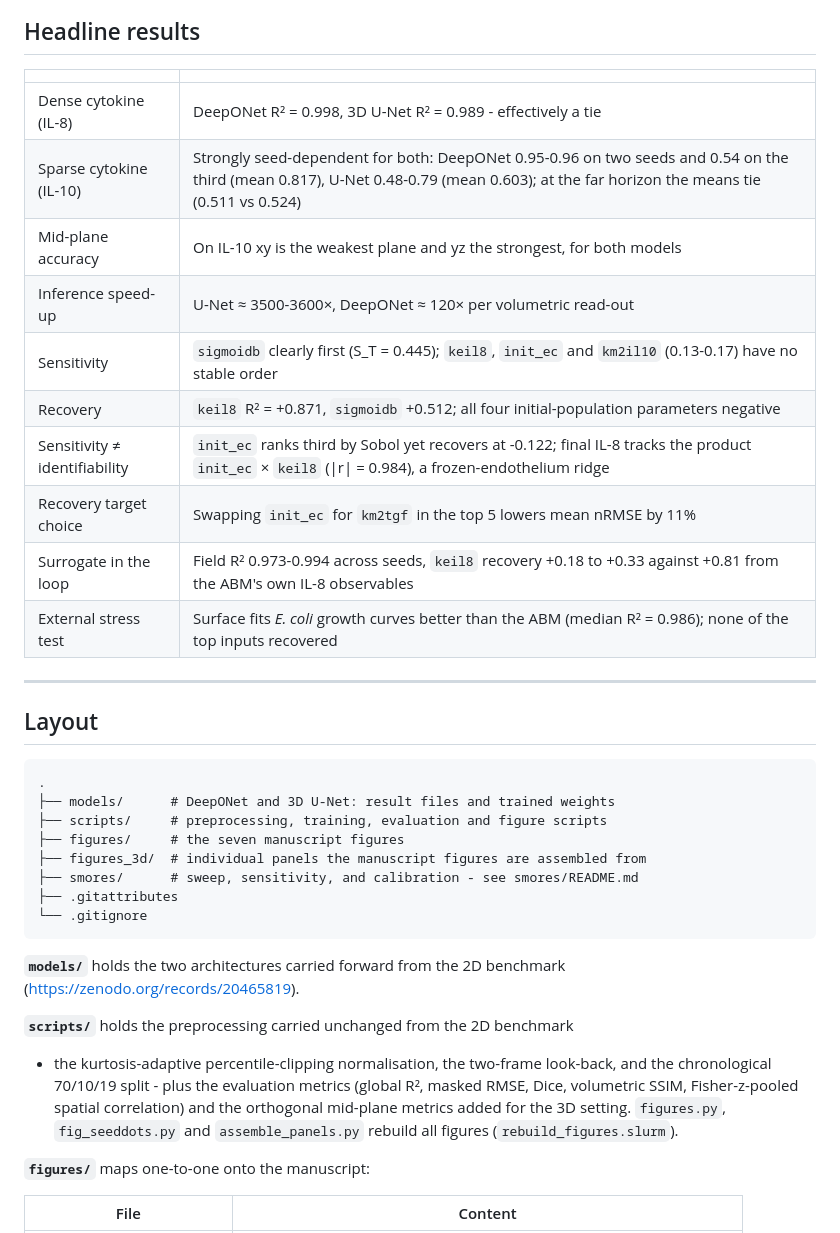
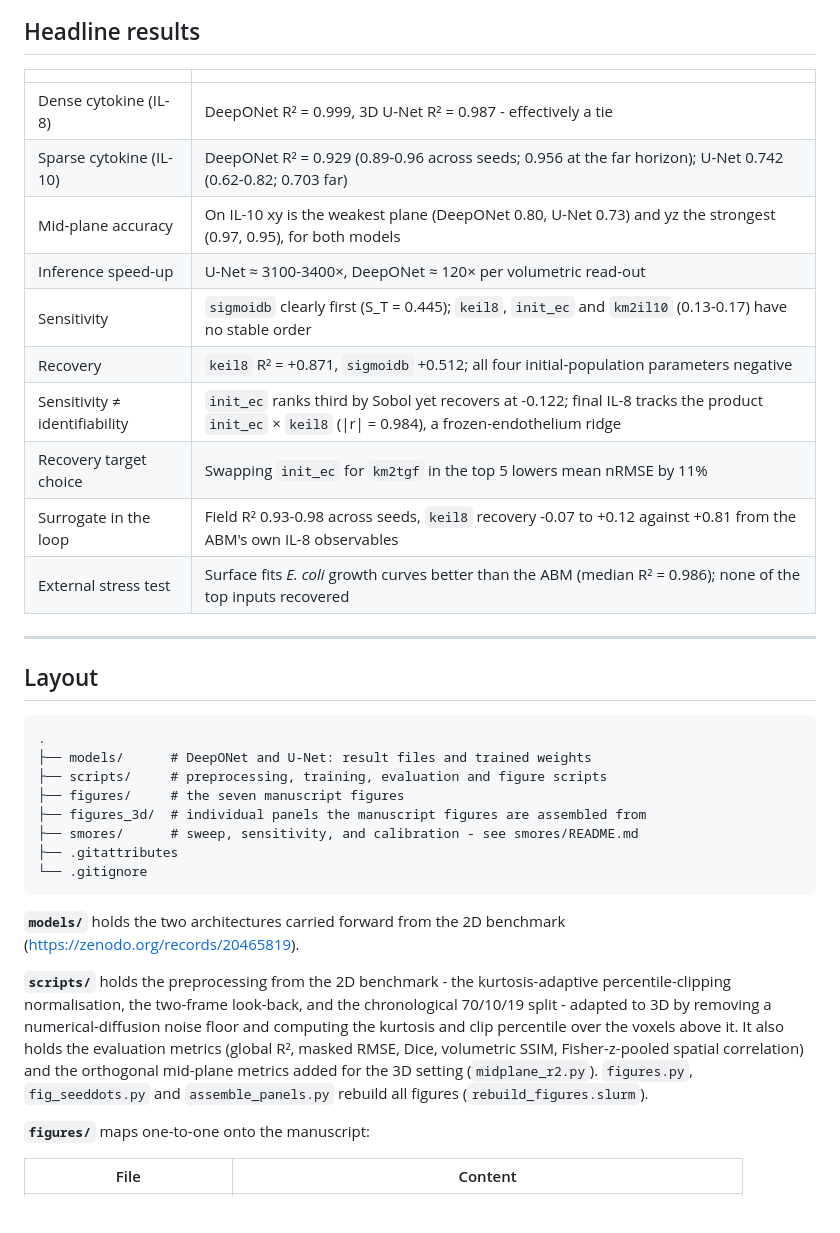
Before and after one commit to Jkovv/3D-Spatio-temporal-Neural-Surrogates-for-Agent-Based-Burn-Wound-Models, a Markdown page: README.md, the part around the change. Rendered like a GitHub page; blank space fills up the shorter version.

````diff
--- a/README.md
+++ b/README.md
@@ -9,15 +9,15 @@ All results come from a single 100-run Latin-hypercube sweep. The ABM has no fix
 
 | | |
 |---|---|
-| Dense cytokine (IL-8) | DeepONet R² = 0.998, 3D U-Net R² = 0.989 - effectively a tie |
-| Sparse cytokine (IL-10) | Strongly seed-dependent for both: DeepONet 0.95-0.96 on two seeds and 0.54 on the third (mean 0.817), U-Net 0.48-0.79 (mean 0.603); at the far horizon the means tie (0.511 vs 0.524) |
-| Mid-plane accuracy | On IL-10 xy is the weakest plane and yz the strongest, for both models |
-| Inference speed-up | U-Net ≈ 3500-3600×, DeepONet ≈ 120× per volumetric read-out |
+| Dense cytokine (IL-8) | DeepONet R² = 0.999, 3D U-Net R² = 0.987 - effectively a tie |
+| Sparse cytokine (IL-10) | DeepONet R² = 0.929 (0.89-0.96 across seeds; 0.956 at the far horizon); U-Net 0.742 (0.62-0.82; 0.703 far) |
+| Mid-plane accuracy | On IL-10 xy is the weakest plane (DeepONet 0.80, U-Net 0.73) and yz the strongest (0.97, 0.95), for both models |
+| Inference speed-up | U-Net ≈ 3100-3400×, DeepONet ≈ 120× per volumetric read-out |
 | Sensitivity | `sigmoidb` clearly first (S_T = 0.445); `keil8`, `init_ec` and `km2il10` (0.13-0.17) have no stable order |
 | Recovery | `keil8` R² = +0.871, `sigmoidb` +0.512; all four initial-population parameters negative |
 | Sensitivity ≠ identifiability | `init_ec` ranks third by Sobol yet recovers at -0.122; final IL-8 tracks the product `init_ec` × `keil8` (\|r\| = 0.984), a frozen-endothelium ridge |
 | Recovery target choice | Swapping `init_ec` for `km2tgf` in the top 5 lowers mean nRMSE by 11% |
-| Surrogate in the loop | Field R² 0.973-0.994 across seeds, `keil8` recovery +0.18 to +0.33 against +0.81 from the ABM's own IL-8 observables |
+| Surrogate in the loop | Field R² 0.93-0.98 across seeds, `keil8` recovery -0.07 to +0.12 against +0.81 from the ABM's own IL-8 observables |
 | External stress test | Surface fits *E. coli* growth curves better than the ABM (median R² = 0.986); none of the top inputs recovered |
 
 ---
@@ -26,7 +26,7 @@ All results come from a single 100-run Latin-hypercube sweep. The ABM has no fix
 
 ```
 .
-├── models/      # DeepONet and 3D U-Net: result files and trained weights
+├── models/      # DeepONet and U-Net: result files and trained weights
 ├── scripts/     # preprocessing, training, evaluation and figure scripts
 ├── figures/     # the seven manuscript figures
 ├── figures_3d/  # individual panels the manuscript figures are assembled from
@@ -35,13 +35,10 @@ All results come from a single 100-run Latin-hypercube sweep. The ABM has no fix
 └── .gitignore
 ```
 
-**`models/`** holds the two architectures carried forward from the 2D
-benchmark (https://zenodo.org/records/20465819).
+**`models/`** holds the two architectures carried forward from the 2D benchmark (https://zenodo.org/records/20465819).
 
-**`scripts/`** holds the preprocessing carried unchanged from the 2D benchmark
-- the kurtosis-adaptive percentile-clipping normalisation, the two-frame look-back, and the chronological 70/10/19 split - plus the evaluation metrics (global R², masked RMSE, Dice, volumetric SSIM, Fisher-z-pooled spatial correlation) and the orthogonal mid-plane metrics added for the 3D setting.
-`figures.py`, `fig_seeddots.py` and `assemble_panels.py` rebuild all figures
-(`rebuild_figures.slurm`).
+**`scripts/`** holds the preprocessing from the 2D benchmark - the kurtosis-adaptive percentile-clipping normalisation, the two-frame look-back, and the chronological 70/10/19 split - adapted to 3D by removing a numerical-diffusion noise floor and computing the kurtosis and clip percentile over the voxels above it. It also holds the evaluation metrics (global R², masked RMSE, Dice, volumetric SSIM, Fisher-z-pooled spatial correlation) and the orthogonal mid-plane metrics added for the 3D setting (`midplane_r2.py`).
+`figures.py`, `fig_seeddots.py` and `assemble_panels.py` rebuild all figures (`rebuild_figures.slurm`).
 
 **`figures/`** maps one-to-one onto the manuscript:
 
````
